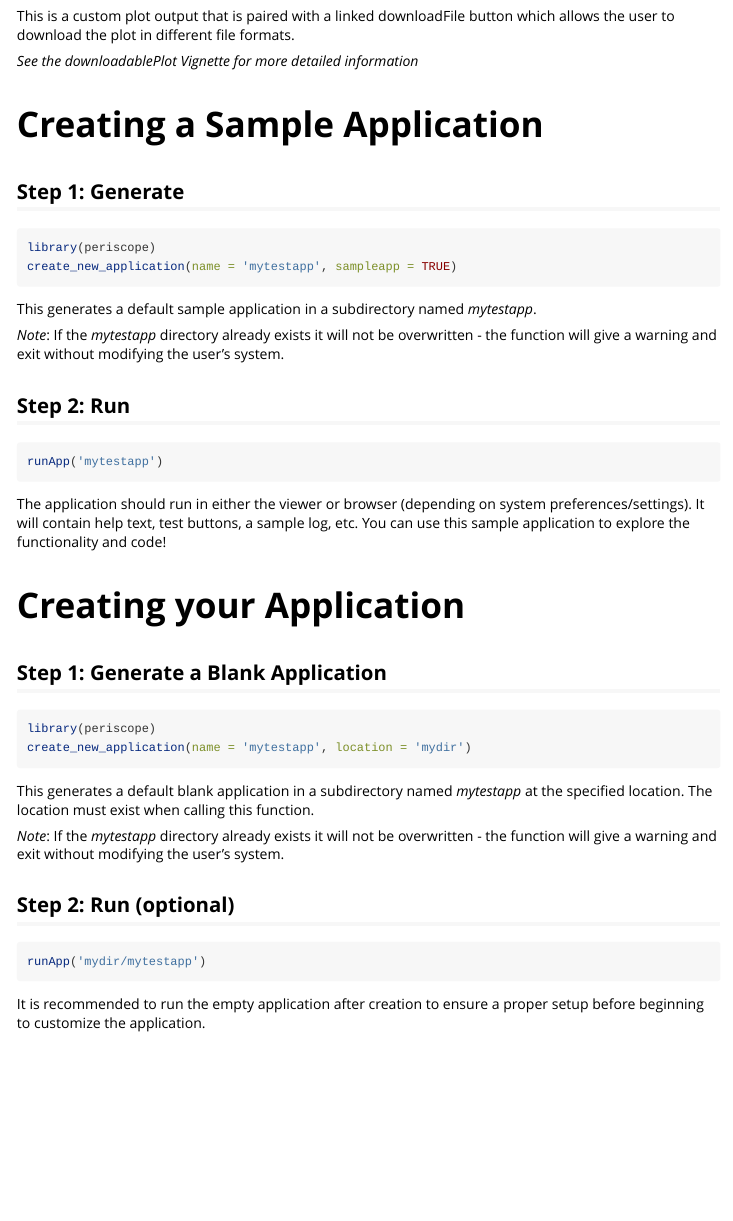
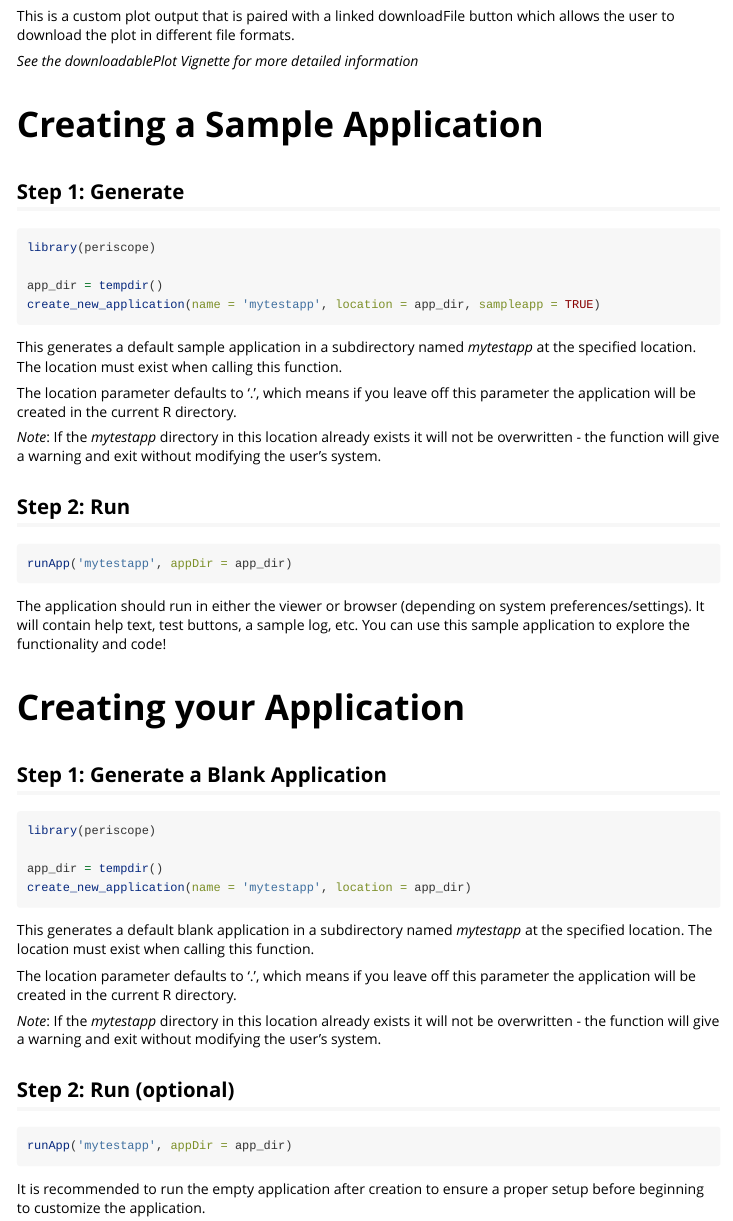
Before and after one commit to neuhausi/periscope, an R Markdown document (vignettes/new-application.Rmd): the page in a window 1100 px wide, from 3040 px down. Rendered offline with R 4.5, knitr and Pandoc, with nearby package versions; long lines of code are wrapped.

Commit message:
tests and vignettes create items in tempdir per cran feedback

````diff
--- a/vignettes/new-application.Rmd
+++ b/vignettes/new-application.Rmd
@@ -167,18 +167,25 @@ which allows the user to download the plot in different file formats.
 
 ```{r, eval=F}
 library(periscope)
-create_new_application(name = 'mytestapp', sampleapp = TRUE)
+
+app_dir = tempdir()
+create_new_application(name = 'mytestapp', location = app_dir, sampleapp = TRUE)
 ```
 
-This generates a default sample application in a subdirectory named *mytestapp*.
+This generates a default sample application in a subdirectory named *mytestapp*
+at the specified location.  The location must exist when calling this function.
 
-*Note*: If the *mytestapp* directory already exists it will not be overwritten -
-the function will give a warning and exit without modifying the user's system.
+The location parameter defaults to '.', which means if you leave off this parameter
+the application will be created in the current R directory.
+
+*Note*: If the *mytestapp* directory in this location already exists it will not
+be overwritten - the function will give a warning and exit without modifying the
+user's system.
 
 ## Step 2: Run
 
 ```{r, eval=F}
-runApp('mytestapp')
+runApp('mytestapp', appDir = app_dir)
 ```
 
 The application should run in either the viewer or browser (depending on system
@@ -193,19 +200,25 @@ etc.  You can use this sample application to explore the functionality and code!
 
 ```{r, eval=F}
 library(periscope)
-create_new_application(name = 'mytestapp', location = 'mydir')
+
+app_dir = tempdir()
+create_new_application(name = 'mytestapp', location = app_dir)
 ```
 
 This generates a default blank application in a subdirectory named *mytestapp*
 at the specified location.  The location must exist when calling this function.
 
-*Note*: If the *mytestapp* directory already exists it will not be overwritten -
-the function will give a warning and exit without modifying the user's system.
+The location parameter defaults to '.', which means if you leave off this parameter
+the application will be created in the current R directory.
+
+*Note*: If the *mytestapp* directory in this location already exists it will not
+be overwritten - the function will give a warning and exit without modifying the
+user's system.
 
 ## Step 2: Run (optional)
 
 ```{r, eval=F}
-runApp('mydir/mytestapp')
+runApp('mytestapp', appDir = app_dir)
 ```
 
 It is recommended to run the empty application after creation to ensure a
````
Also changed, not shown: vignettes/downloadFile-module.Rmd (+6 -4 lines), vignettes/downloadableTable-module.Rmd (+4 -2 lines), 2 other files.
